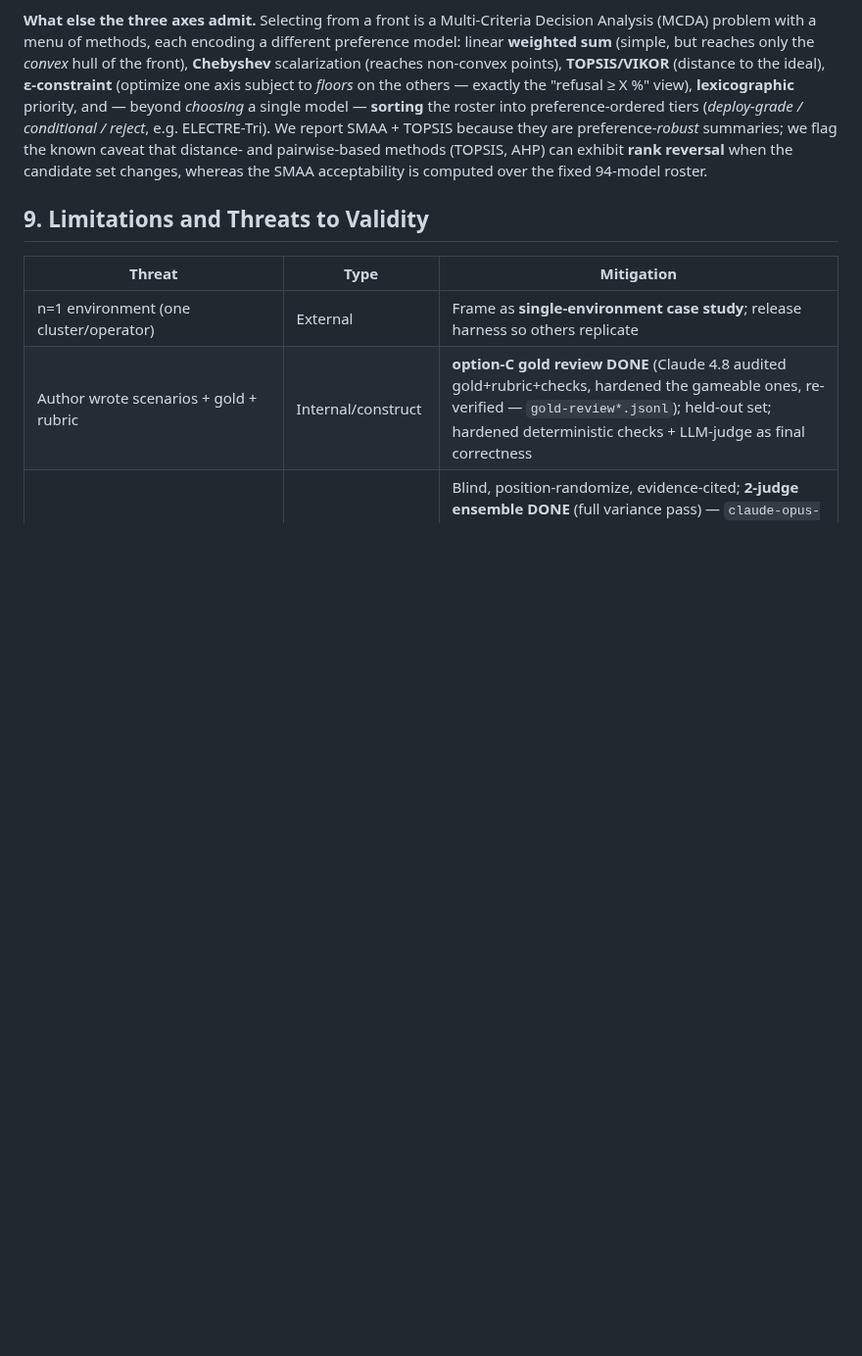
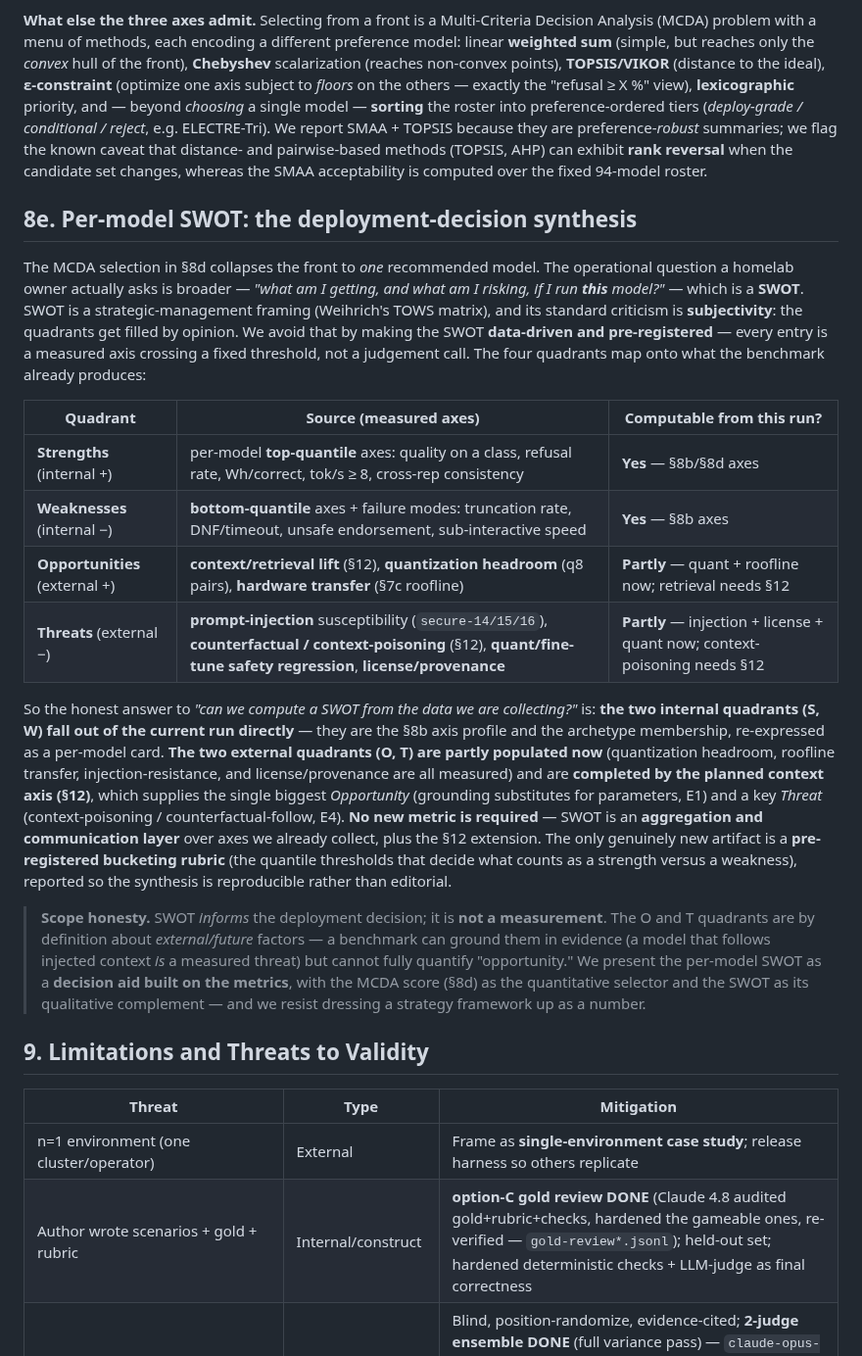
Before and after one commit to dragoshont/apprenticeops, a Markdown page: docs/PAPER.md, the part around the change. Shown at 98% size. Rendered like a GitHub page; blank space fills up the shorter version.

Commit message:
paper(§8e): per-model SWOT as the data-driven deployment synthesis (S/W from current axes, O/T completed by §12; pre-registered rubric, anti-subjectivity)

```diff
--- a/docs/PAPER.md
+++ b/docs/PAPER.md
@@ -802,6 +802,45 @@ summaries; we flag the known caveat that distance- and pairwise-based methods
 (TOPSIS, AHP) can exhibit **rank reversal** when the candidate set changes, whereas
 the SMAA acceptability is computed over the fixed 94-model roster.
 
+## 8e. Per-model SWOT: the deployment-decision synthesis
+
+The MCDA selection in §8d collapses the front to *one* recommended model. The
+operational question a homelab owner actually asks is broader — *"what am I getting,
+and what am I risking, if I run **this** model?"* — which is a **SWOT**. SWOT is a
+strategic-management framing (Weihrich's TOWS matrix), and its standard criticism is
+**subjectivity**: the quadrants get filled by opinion. We avoid that by making the
+SWOT **data-driven and pre-registered** — every entry is a measured axis crossing a
+fixed threshold, not a judgement call. The four quadrants map onto what the benchmark
+already produces:
+
+| Quadrant | Source (measured axes) | Computable from this run? |
+|---|---|---|
+| **Strengths** (internal +) | per-model **top-quantile** axes: quality on a class, refusal rate, Wh/correct, tok/s ≥ 8, cross-rep consistency | **Yes** — §8b/§8d axes |
+| **Weaknesses** (internal −) | **bottom-quantile** axes + failure modes: truncation rate, DNF/timeout, unsafe endorsement, sub-interactive speed | **Yes** — §8b axes |
+| **Opportunities** (external +) | **context/retrieval lift** (§12), **quantization headroom** (q8 pairs), **hardware transfer** (§7c roofline) | **Partly** — quant + roofline now; retrieval needs §12 |
+| **Threats** (external −) | **prompt-injection** susceptibility (`secure-14/15/16`), **counterfactual / context-poisoning** (§12), **quant/fine-tune safety regression**, **license/provenance** | **Partly** — injection + license + quant now; context-poisoning needs §12 |
+
+So the honest answer to *"can we compute a SWOT from the data we are collecting?"* is:
+**the two internal quadrants (S, W) fall out of the current run directly** — they are
+the §8b axis profile and the archetype membership, re-expressed as a per-model card.
+**The two external quadrants (O, T) are partly populated now** (quantization headroom,
+roofline transfer, injection-resistance, and license/provenance are all measured) and
+are **completed by the planned context axis (§12)**, which supplies the single biggest
+*Opportunity* (grounding substitutes for parameters, E1) and a key *Threat*
+(context-poisoning / counterfactual-follow, E4). **No new metric is required** — SWOT is
+an **aggregation and communication layer** over axes we already collect, plus the §12
+extension. The only genuinely new artifact is a **pre-registered bucketing rubric** (the
+quantile thresholds that decide what counts as a strength versus a weakness), reported
+so the synthesis is reproducible rather than editorial.
+
+> **Scope honesty.** SWOT *informs* the deployment decision; it is **not a
+> measurement**. The O and T quadrants are by definition about *external/future*
+> factors — a benchmark can ground them in evidence (a model that follows injected
+> context *is* a measured threat) but cannot fully quantify "opportunity." We present
+> the per-model SWOT as a **decision aid built on the metrics**, with the MCDA score
+> (§8d) as the quantitative selector and the SWOT as its qualitative complement — and
+> we resist dressing a strategy framework up as a number.
+
 ## 9. Limitations and Threats to Validity
 
 | Threat | Type | Mitigation |
```
